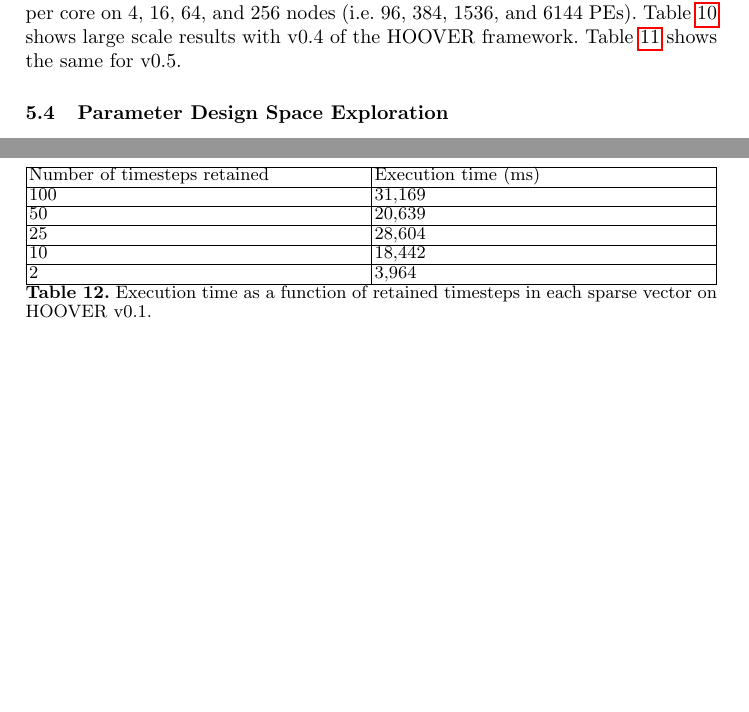
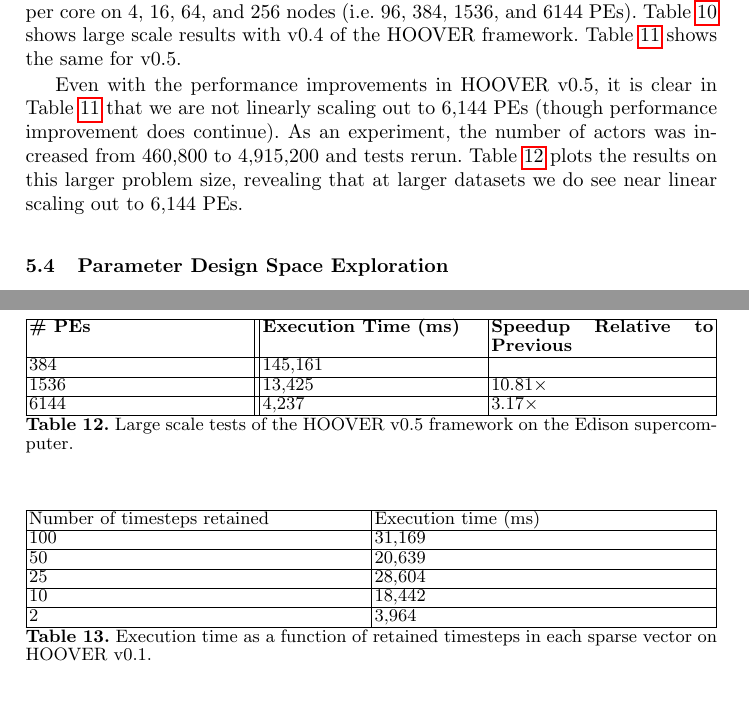
Before and after one commit to agrippa/hoover, a LaTeX paper (doc/doc.tex, which reads doc/text/perf.tex): two parts of pages 14 and 16 of 19, joined at a grey line, cut so that both start at the same text, the shorter picture padded with empty space. Compiled offline with pdfLaTeX; a missing bibliography style is replaced by a similar one.

Commit message:
Update document with larger scale tests

```diff
--- a/doc/text/perf.tex
+++ b/doc/text/perf.tex
@@ -306,6 +306,26 @@ framework. Table~\ref{tab:large_scale2} shows the same for v0.5.
 \label{tab:large_scale2}
 \end{table}
 
+Even with the performance improvements in HOOVER v0.5, it is clear in
+Table~\ref{tab:large_scale2} that we are not linearly scaling out to 6,144 PEs
+(though performance improvement does continue). As an experiment, the number of
+actors was increased from 460,800 to 4,915,200 and tests rerun.
+Table~\ref{tab:large_scale3} plots the results on this larger problem size,
+revealing that at larger datasets we do see near linear scaling out to 6,144 PEs.
+
+\begin{table}
+\centering
+\begin{tabularx}{\textwidth}{ | X || X | X |}
+\hline
+    \textbf{\# PEs}             & \textbf{Execution Time (ms)} & \textbf{Speedup Relative to Previous} \\\hline
+    384                         & 145,161 &               \\\hline
+    1536                        & 13,425  & 10.81$\times$ \\\hline
+    6144                        & 4,237   & 3.17$\times$  \\\hline
+\end{tabularx}
+\caption{Large scale tests of the HOOVER v0.5 framework on the Edison supercomputer.}
+\label{tab:large_scale3}
+\end{table}
+
 \subsection{Parameter Design Space Exploration}
 
 The HOOVER runtime itself has many parameters that can be varied. In the
```
